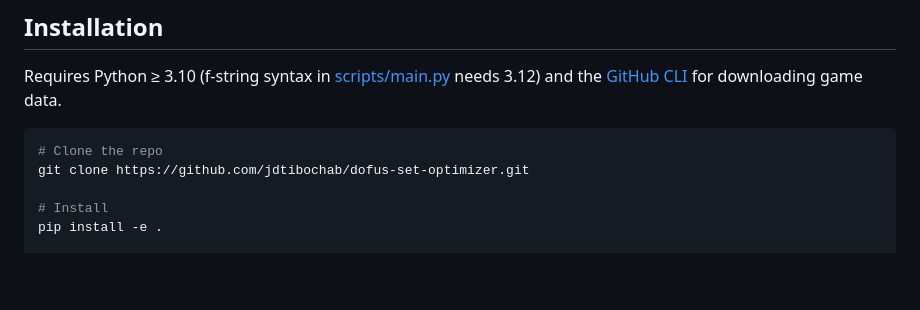
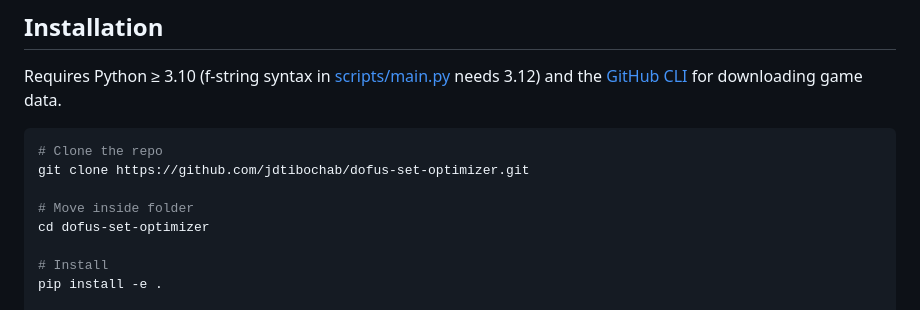
Before and after one commit to jdtibochab/dofus-set-optimizer, a Markdown page: README.md, the part around the change. GitHub-like rendering; blank space fills up the shorter version.

````diff
--- a/README.md
+++ b/README.md
@@ -19,6 +19,9 @@ Requires Python ≥ 3.10 (f-string syntax in [scripts/main.py](scripts/main.py)
 ```bash
 # Clone the repo
 git clone https://github.com/jdtibochab/dofus-set-optimizer.git
+
+# Move inside folder
+cd dofus-set-optimizer
 
 # Install
 pip install -e .
````
